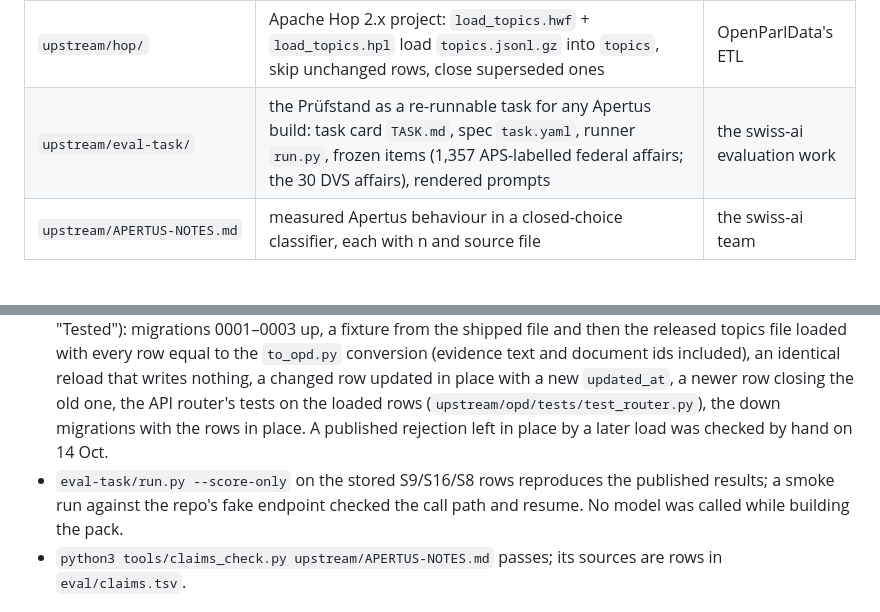
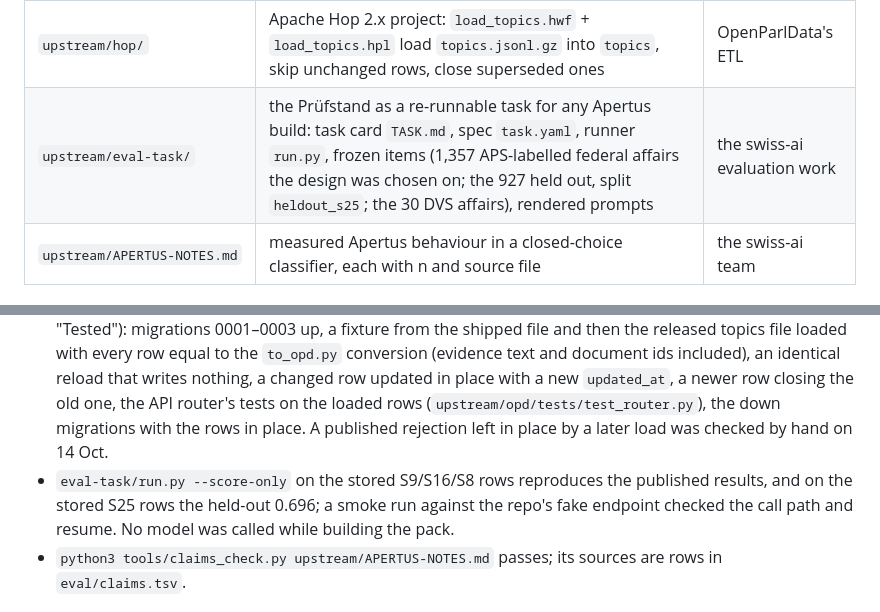
Before and after one commit to mi11ione/querschnitt, a Markdown page: docs/UPSTREAM.md, 2 parts joined by grey strips. Drawn GitHub-style.

Commit message:
UPSTREAM: the eval task's held-out split

```diff
--- a/docs/UPSTREAM.md
+++ b/docs/UPSTREAM.md
@@ -8,7 +8,7 @@ is a draft for the event: shown at the deep dive and in the pitch, not sent anyw
 | `upstream/MERGE_REQUEST.md` | the merge-request description: what it adds, data model, measured quality, versioning, build changes, who owns a row, licensing, day-1 steps for the OPD admin, rollback, known gaps, open questions, a proposed CHANGELOG entry and issue text | OpenParlData (Christian Gutknecht) |
 | `upstream/opd/` | the merge request's files: `migrations/` (`NNNN_name.up.sql` / `.down.sql`: tables `topic_schemes`, `topic_codes`, `topics`, indexes; seed of every scheme the topics file carries; an optional per-body feed switch), `tools/gen_seed.py` (the seed, and later per-scheme migrations), `tests/smoke.sql`, `api/` (resource description for `/v1/topics/` and `/v1/affairs/{id}/topics`, Pydantic models, the read endpoints as a drop-in FastAPI router), `tests/test_router.py` (the router against the migrated tables), `export/` (`topics.ndjson.gz` spec, converter, samples) | OpenParlData |
 | `upstream/hop/` | Apache Hop 2.x project: `load_topics.hwf` + `load_topics.hpl` load `topics.jsonl.gz` into `topics`, skip unchanged rows, close superseded ones | OpenParlData's ETL |
-| `upstream/eval-task/` | the Prüfstand as a re-runnable task for any Apertus build: task card `TASK.md`, spec `task.yaml`, runner `run.py`, frozen items (1,357 APS-labelled federal affairs; the 30 DVS affairs), rendered prompts | the swiss-ai evaluation work |
+| `upstream/eval-task/` | the Prüfstand as a re-runnable task for any Apertus build: task card `TASK.md`, spec `task.yaml`, runner `run.py`, frozen items (1,357 APS-labelled federal affairs the design was chosen on; the 927 held out, split `heldout_s25`; the 30 DVS affairs), rendered prompts | the swiss-ai evaluation work |
 | `upstream/APERTUS-NOTES.md` | measured Apertus behaviour in a closed-choice classifier, each with n and source file | the swiss-ai team |
 
 ## State
@@ -21,7 +21,7 @@ is a draft for the event: shown at the deep dive and in the pitch, not sent anyw
   equal to the `to_opd.py` conversion (evidence text and document ids included), an identical reload that writes
   nothing, a changed row updated in place with a new `updated_at`, a newer row closing the old one, the API router's
   tests on the loaded rows (`upstream/opd/tests/test_router.py`), the down migrations with the rows in place. A published rejection left in place by a later load was checked by hand on 14 Oct.
-- `eval-task/run.py --score-only` on the stored S9/S16/S8 rows reproduces the published results; a smoke run against the
+- `eval-task/run.py --score-only` on the stored S9/S16/S8 rows reproduces the published results, and on the stored S25 rows the held-out 0.696; a smoke run against the
   repo's fake endpoint checked the call path and resume. No model was called while building the pack.
 - `python3 tools/claims_check.py upstream/APERTUS-NOTES.md` passes; its sources are rows in `eval/claims.tsv`.
 
```
